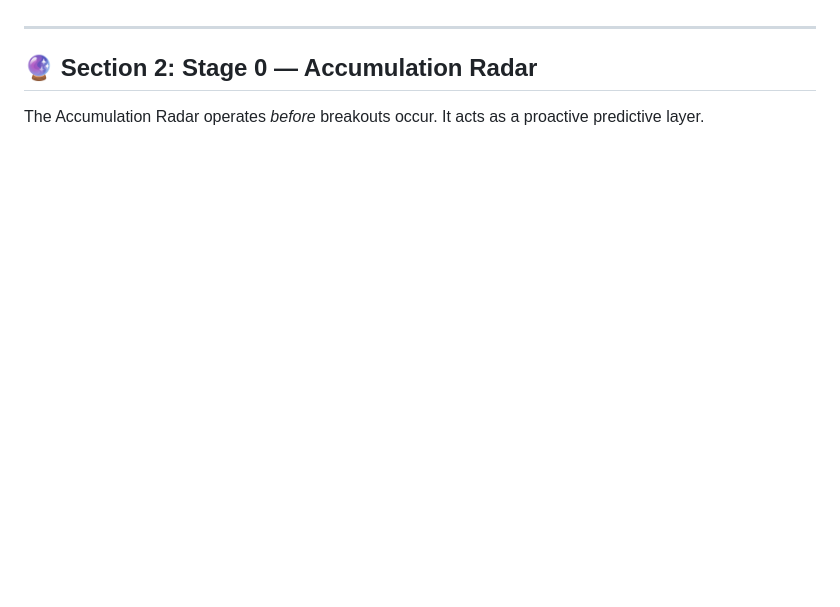
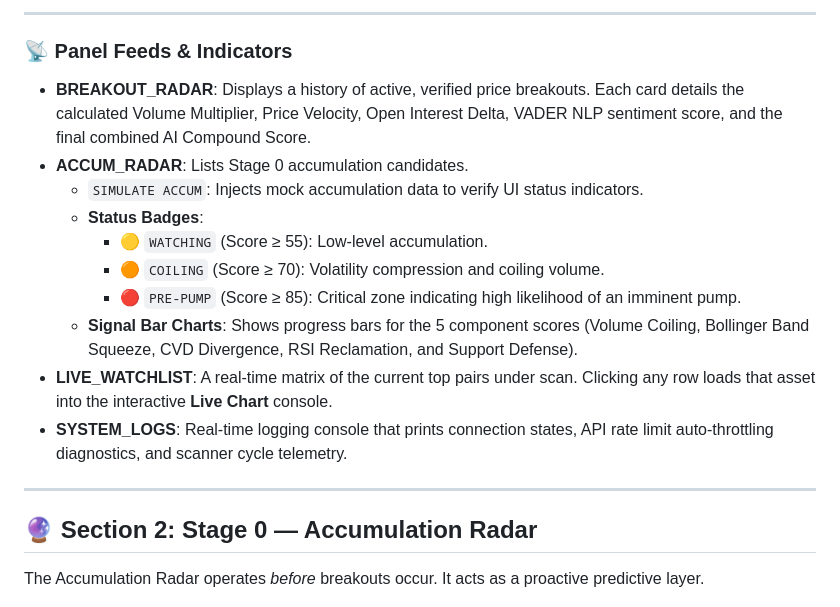
Before and after one commit to juani11o/pump-scanner, a Markdown page: docs/USER_GUIDE.md, the part around the change printed below. Drawn GitHub-style; blank space fills up the shorter version.

```diff
--- a/docs/USER_GUIDE.md
+++ b/docs/USER_GUIDE.md
@@ -34,3 +52,17 @@ The interface is divided into four main columns designed for maximum density and
+---
+
+### 📡 Panel Feeds & Indicators
+
+*   **BREAKOUT_RADAR**: Displays a history of active, verified price breakouts. Each card details the calculated Volume Multiplier, Price Velocity, Open Interest Delta, VADER NLP sentiment score, and the final combined AI Compound Score.
+*   **ACCUM_RADAR**: Lists Stage 0 accumulation candidates.
+    *   `SIMULATE ACCUM`: Injects mock accumulation data to verify UI status indicators.
+    *   **Status Badges**:
+        *   🟡 `WATCHING` (Score ≥ 55): Low-level accumulation.
+        *   🟠 `COILING` (Score ≥ 70): Volatility compression and coiling volume.
+        *   🔴 `PRE-PUMP` (Score ≥ 85): Critical zone indicating high likelihood of an imminent pump.
+    *   **Signal Bar Charts**: Shows progress bars for the 5 component scores (Volume Coiling, Bollinger Band Squeeze, CVD Divergence, RSI Reclamation, and Support Defense).
+*   **LIVE_WATCHLIST**: A real-time matrix of the current top pairs under scan. Clicking any row loads that asset into the interactive **Live Chart** console.
+*   **SYSTEM_LOGS**: Real-time logging console that prints connection states, API rate limit auto-throttling diagnostics, and scanner cycle telemetry.
 
 ---
 
```
Also changed, not shown: other parts of docs/USER_GUIDE.md (+23 -5 lines), docs/assets/dashboard_screenshot.png (added).
